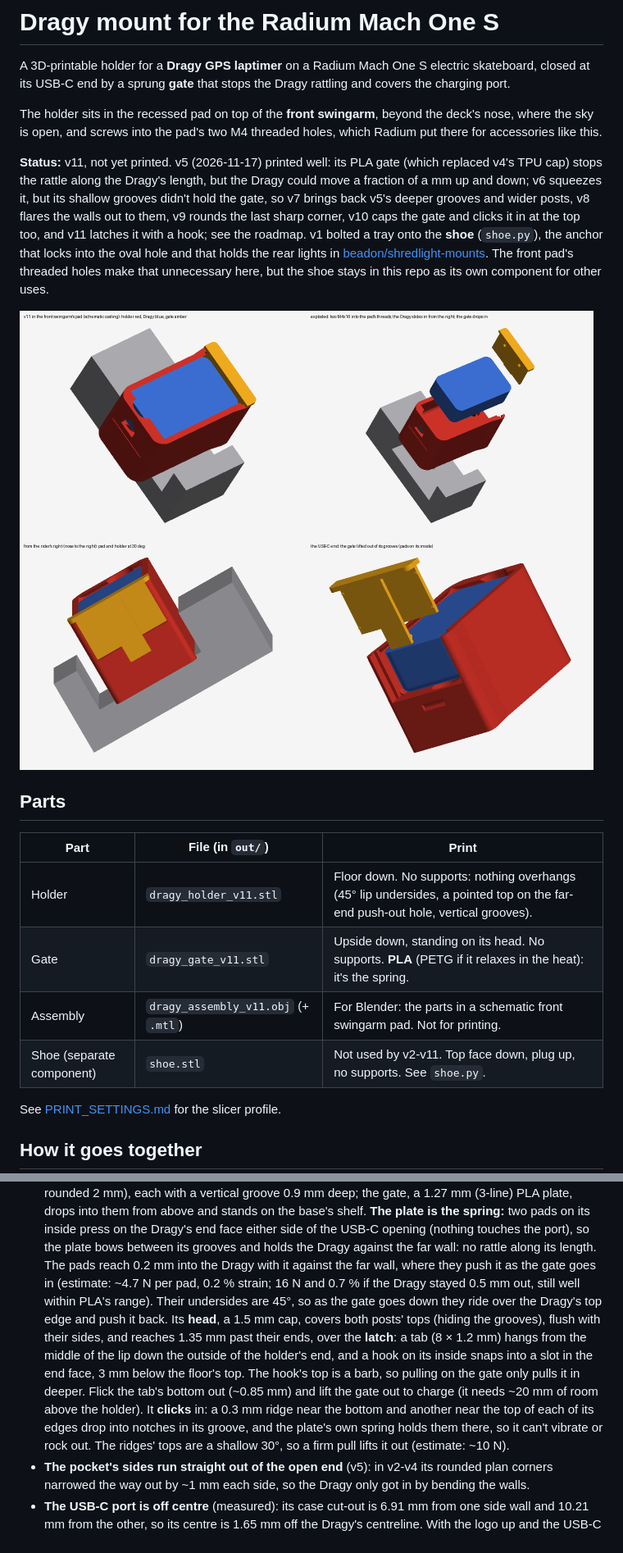
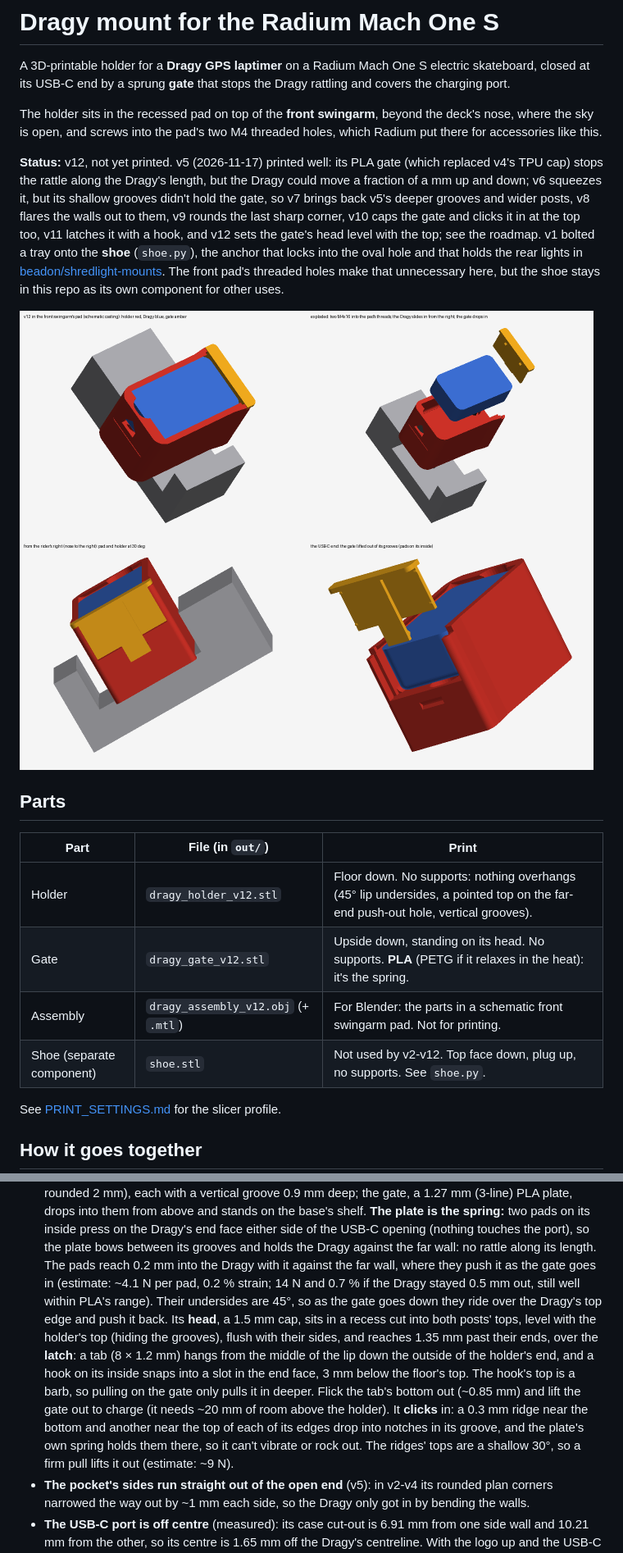
Before and after one commit to beadon/dragy-mount-radium-mach1s, a Markdown page: README.md, 2 parts joined by grey strips. Shown at 82% size. GitHub-like rendering; pictures changed too: docs/render.png.

```diff
--- a/README.md
+++ b/README.md
@@ -7,9 +7,9 @@ The holder sits in the recessed pad on top of the **front swingarm**, beyond the
 the sky is open, and screws into the pad's two M4 threaded holes, which Radium put there for
 accessories like this.
 
-**Status:** v11, not yet printed. v5 (2026-11-17) printed well: its PLA gate (which replaced v4's TPU cap) stops the
+**Status:** v12, not yet printed. v5 (2026-11-17) printed well: its PLA gate (which replaced v4's TPU cap) stops the
 rattle along the Dragy's length, but the Dragy could move a fraction of a mm up and down; v6 squeezes it, but its shallow
-grooves didn't hold the gate, so v7 brings back v5's deeper grooves and wider posts, v8 flares the walls out to them, v9 rounds the last sharp corner, v10 caps the gate and clicks it in at the top too, and v11 latches it with a hook; see the roadmap. v1 bolted a tray onto the **shoe** (`shoe.py`), the anchor that
+grooves didn't hold the gate, so v7 brings back v5's deeper grooves and wider posts, v8 flares the walls out to them, v9 rounds the last sharp corner, v10 caps the gate and clicks it in at the top too, v11 latches it with a hook, and v12 sets the gate's head level with the top; see the roadmap. v1 bolted a tray onto the **shoe** (`shoe.py`), the anchor that
 locks into the oval hole and that holds the rear lights in
 [beadon/shredlight-mounts](https://github.com/beadon/shredlight-mounts). The front pad's threaded
 holes make that unnecessary here, but the shoe stays in this repo as its own component for other uses.
@@ -20,10 +20,10 @@ holes make that unnecessary here, but the shoe stays in this repo as its own com
 
 | Part | File (in `out/`) | Print |
 |---|---|---|
-| Holder | `dragy_holder_v11.stl` | Floor down. No supports: nothing overhangs (45° lip undersides, a pointed top on the far-end push-out hole, vertical grooves). |
-| Gate | `dragy_gate_v11.stl` | Upside down, standing on its head. No supports. **PLA** (PETG if it relaxes in the heat): it's the spring. |
-| Assembly | `dragy_assembly_v11.obj` (+ `.mtl`) | For Blender: the parts in a schematic front swingarm pad. Not for printing. |
-| Shoe (separate component) | `shoe.stl` | Not used by v2-v11. Top face down, plug up, no supports. See `shoe.py`. |
+| Holder | `dragy_holder_v12.stl` | Floor down. No supports: nothing overhangs (45° lip undersides, a pointed top on the far-end push-out hole, vertical grooves). |
+| Gate | `dragy_gate_v12.stl` | Upside down, standing on its head. No supports. **PLA** (PETG if it relaxes in the heat): it's the spring. |
+| Assembly | `dragy_assembly_v12.obj` (+ `.mtl`) | For Blender: the parts in a schematic front swingarm pad. Not for printing. |
+| Shoe (separate component) | `shoe.stl` | Not used by v2-v12. Top face down, plug up, no supports. See `shoe.py`. |
 
 See [PRINT_SETTINGS.md](PRINT_SETTINGS.md) for the slicer profile.
 
@@ -53,15 +53,15 @@ See [PRINT_SETTINGS.md](PRINT_SETTINGS.md) for the slicer profile.
   on the base's shelf. **The plate is the spring:** two pads on its inside press on the Dragy's end face
   either side of the USB-C opening (nothing touches the port), so the plate bows between its grooves and
   holds the Dragy against the far wall: no rattle along its length. The pads reach 0.2 mm into the Dragy
-  with it against the far wall, where they push it as the gate goes in (estimate: ~4.7 N per pad, 0.2 % strain;
-  16 N and 0.7 % if the Dragy stayed 0.5 mm out, still well within PLA's range). Their undersides are 45°, so as the gate goes down they ride over the Dragy's
-  top edge and push it back. Its **head**, a 1.5 mm cap, covers both posts' tops (hiding the grooves), flush with their
-  sides, and reaches 1.35 mm past their ends, over the **latch**: a tab (8 × 1.2 mm) hangs from the middle of the lip down the
+  with it against the far wall, where they push it as the gate goes in (estimate: ~4.1 N per pad, 0.2 % strain;
+  14 N and 0.7 % if the Dragy stayed 0.5 mm out, still well within PLA's range). Their undersides are 45°, so as the gate goes down they ride over the Dragy's
+  top edge and push it back. Its **head**, a 1.5 mm cap, sits in a recess cut into both posts' tops, level with the holder's top (hiding the
+  grooves), flush with their sides, and reaches 1.35 mm past their ends, over the **latch**: a tab (8 × 1.2 mm) hangs from the middle of the lip down the
   outside of the holder's end, and a hook on its inside snaps into a slot in the end face, 3 mm below the floor's top.
   The hook's top is a barb, so pulling on the gate only pulls it in deeper. Flick the tab's bottom out (~0.85 mm) and lift the gate out to charge
   (it needs ~20 mm of room above the holder). It **clicks** in: a 0.3 mm ridge near the bottom and another near the top
   of each of its edges drop into notches in its groove, and the plate's own spring holds them there, so it can't
-  vibrate or rock out. The ridges' tops are a shallow 30°, so a firm pull lifts it out (estimate: ~10 N).
+  vibrate or rock out. The ridges' tops are a shallow 30°, so a firm pull lifts it out (estimate: ~9 N).
 - **The pocket's sides run straight out of the open end** (v5): in v2-v4 its rounded plan corners narrowed
   the way out by ~1 mm each side, so the Dragy only got in by bending the walls.
 - **The USB-C port is off centre** (measured): its case cut-out is 6.91 mm from one side wall and 10.21 mm
```
Also changed, not shown: other parts of README.md (+4 -2 lines), AGENTS.md (+1 -1 lines), PRINT_SETTINGS.md (+4 -4 lines), 9 other files.
